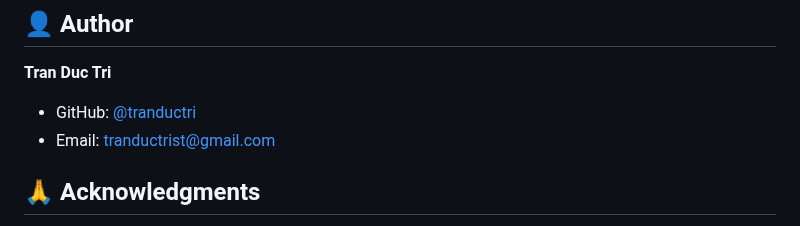
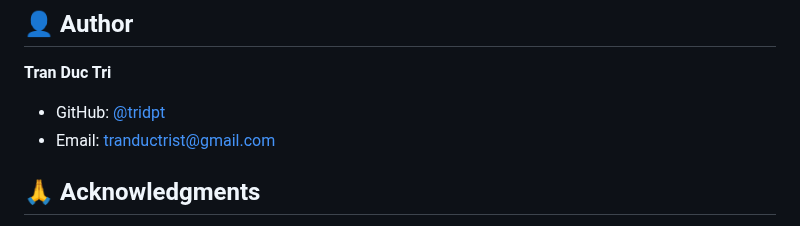
Before and after one commit to tridpt/Build-an-AI-Travel-Agent-App-with-Gemini, a Markdown page: README.md, the part around the change. Drawn GitHub-style.

```diff
--- a/README.md
+++ b/README.md
@@ -301,7 +301,7 @@ This project is licensed under the **MIT License** - see the LICENSE file for de
 ## 👤 Author
 
 **Tran Duc Tri**
-- GitHub: [@tranductri](https://github.com/tranductri)
+- GitHub: [@tridpt](https://github.com/tridpt)
 - Email: tranductrist@gmail.com
 
 ## 🙏 Acknowledgments
```
